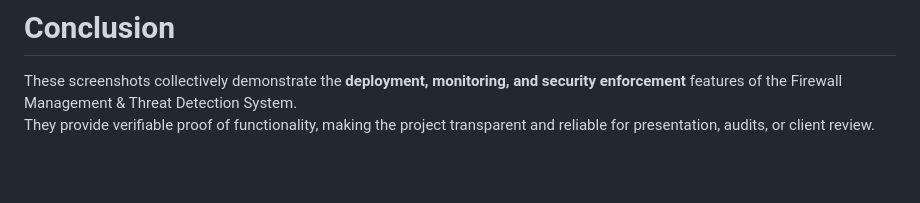
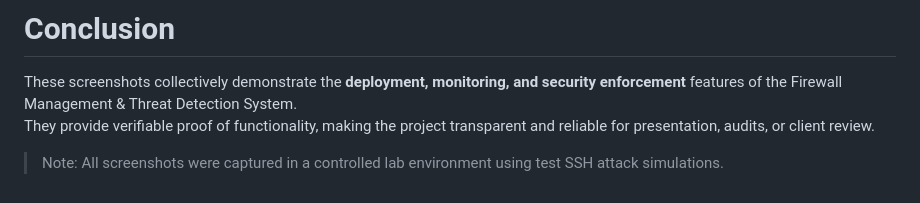
Before and after one commit to MonuJangra-git/SSH_log_monitoring-alerting_and_banning_, a Markdown page: analysis_output/README.md, the part around the change. Drawn GitHub-style; blank space fills up the shorter version.

```diff
--- a/analysis_output/README.md
+++ b/analysis_output/README.md
@@ -86,3 +86,4 @@ This serves as proof of the system’s real-time threat monitoring and logging c
 
 These screenshots collectively demonstrate the **deployment, monitoring, and security enforcement** features of the Firewall Management & Threat Detection System.
 They provide verifiable proof of functionality, making the project transparent and reliable for presentation, audits, or client review.
+> Note: All screenshots were captured in a controlled lab environment using test SSH attack simulations.
```
